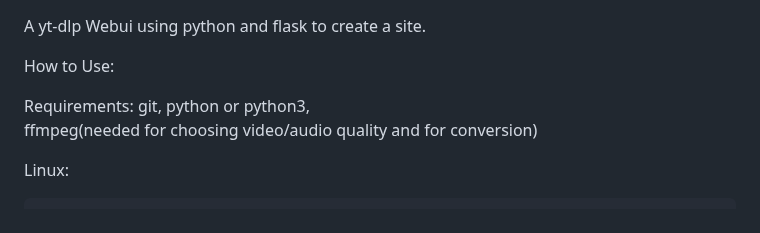
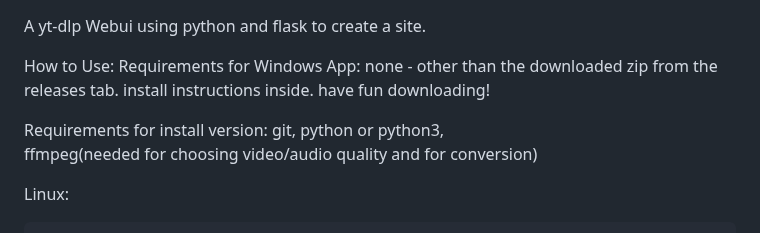
Before and after one commit to pl44t/yt-dlp-webui, a Markdown page: README.md, the part around the change. Drawn GitHub-style.

Commit message:
Update README.md
update readme to incliude windows app

```diff
--- a/README.md
+++ b/README.md
@@ -2,8 +2,13 @@ A yt-dlp Webui using python and flask to create a site.
 
 
 How to Use:
+  Requirements for Windows App:
+    none - other than the downloaded zip from the releases tab.
+    install instructions inside.
+    have fun downloading!
 
-  Requirements:
+
+  Requirements for install version:
     git,
     python or python3,
     ffmpeg(needed for choosing video/audio quality and for conversion)
```
